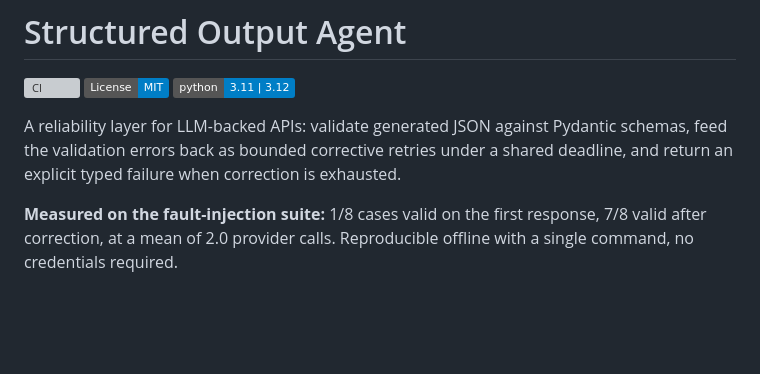
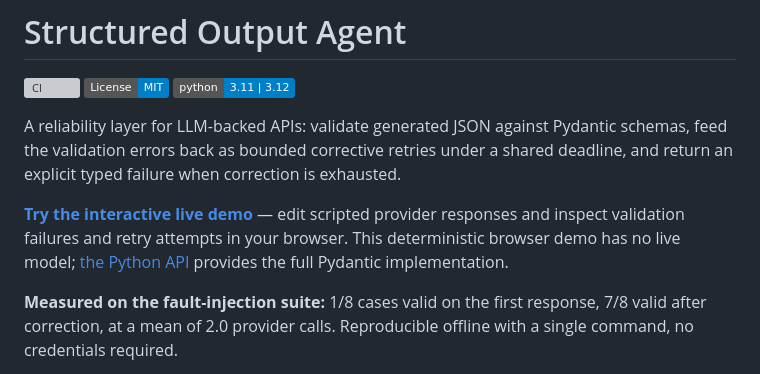
Before and after one commit to Ramesh-Murala/Structured-Output-Agent, a Markdown page: README.md, the part around the change. Drawn GitHub-style; badges without logos; blank space fills up the shorter version; grey boxes are pictures that could not be loaded.

Commit message:
Link interactive Structured Output Agent demo

```diff
--- a/README.md
+++ b/README.md
@@ -5,6 +5,8 @@
 [![Python](https://img.shields.io/badge/python-3.11%20%7C%203.12-blue.svg)](pyproject.toml)
 
 A reliability layer for LLM-backed APIs: validate generated JSON against Pydantic schemas, feed the validation errors back as bounded corrective retries under a shared deadline, and return an explicit typed failure when correction is exhausted.
+
+**[Try the interactive live demo](https://structured-output-agent-demo.black-crane-7831.chatgpt.site/)** — edit scripted provider responses and inspect validation failures and retry attempts in your browser. This deterministic browser demo has no live model; [the Python API](app/main.py) provides the full Pydantic implementation.
 
 **Measured on the fault-injection suite:** 1/8 cases valid on the first response, 7/8 valid after correction, at a mean of 2.0 provider calls. Reproducible offline with a single command, no credentials required.
 
```
